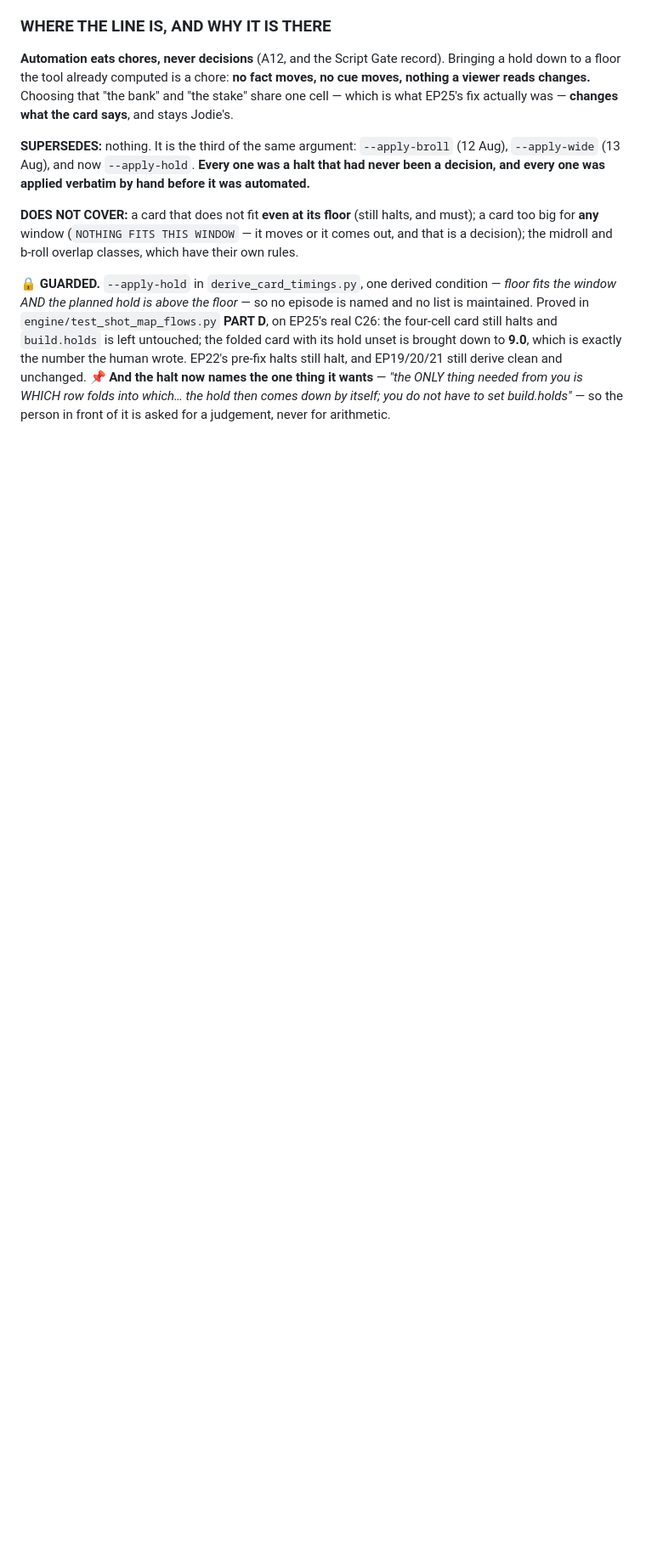
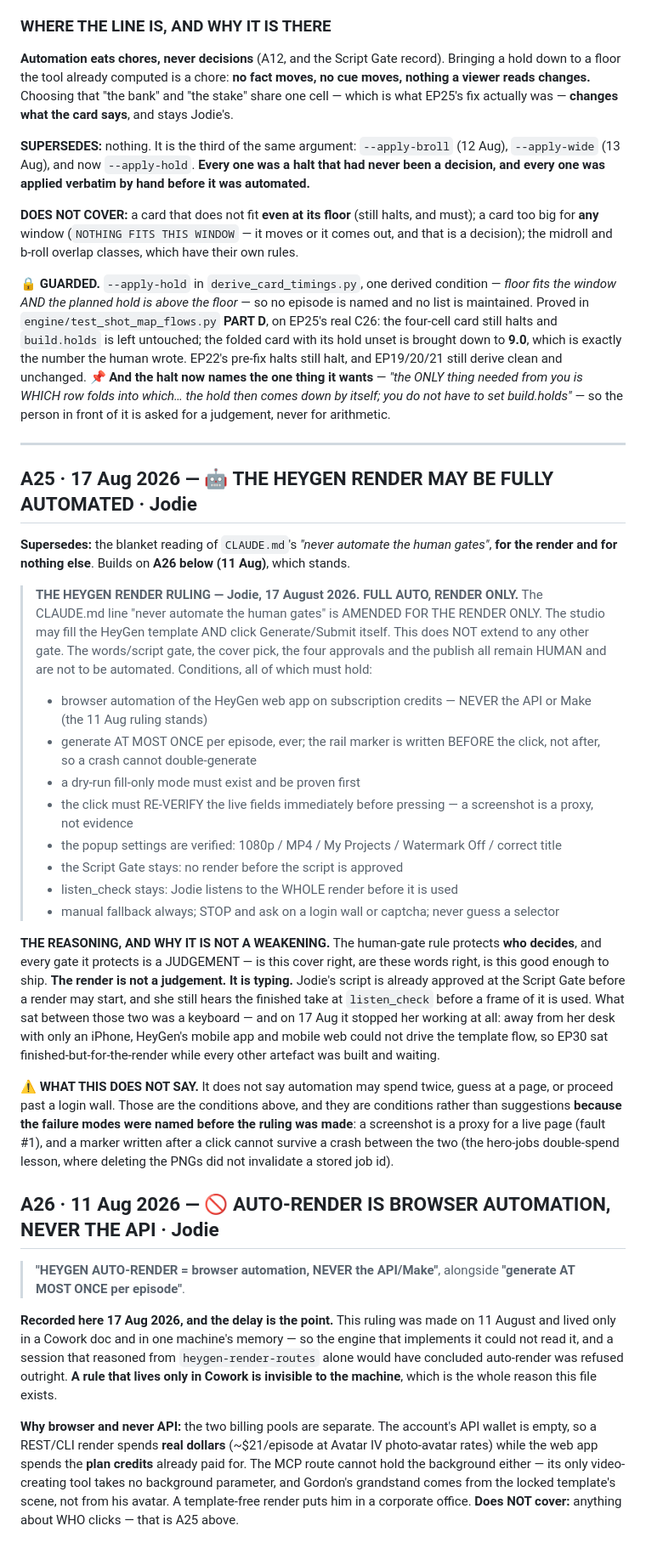
Before and after one commit to Practical-Punting/episode-studio, a Markdown page: docs/PP-RULINGS.md, the part around the change. Shown at 85% size. GitHub-like rendering; blank space fills up the shorter version.

Commit message:
Record the two HeyGen rulings where the machine can read them
A25 (17 Aug) — THE HEYGEN RENDER MAY BE FULLY AUTOMATED, render only, on eight
conditions. The human-gate rule protects WHO DECIDES, and every gate it covers
is a judgement: is this cover right, are these words right, is this good enough
to ship. The render is not a judgement, it is typing — the script is already
approved before it may start and Jodie still hears the finished take before a
frame is used. What sat between those two was a keyboard, and on 17 Aug it
stopped her working: away from her desk with only an iPhone, HeyGen's mobile
app and mobile web could not drive the template flow, so EP30 sat
finished-but-for-the-render with every other artefact built and waiting.

A26 (11 Aug) — auto-render is browser automation on subscription credits, NEVER
the API or Make, and generate AT MOST ONCE per episode. Made a week ago and
recorded here only now: it lived in a Cowork doc and one machine's memory, so
the engine that implements it could not read it, and a session reasoning from
heygen-render-routes alone would have concluded auto-render was refused
outright. A rule that lives only in Cowork is invisible to the machine, which
is the whole reason this file exists.

The conditions are conditions and not suggestions because the failure modes
were named before the ruling was made: a screenshot is a proxy for a live page,
and a marker written after a click cannot survive a crash between the two.

CLAUDE.md's human-gates line now points at A25 instead of forbidding outright.

Co-Authored-By: Claude Opus 5 (1M context) <noreply@anthropic.com>
Claude-Session: https://claude.ai/code/session_01GpEZzJgQZ1bxBzuuBVZ8pj

```diff
--- a/docs/PP-RULINGS.md
+++ b/docs/PP-RULINGS.md
@@ -862,3 +862,65 @@ wrote. EP22's pre-fix halts still halt, and EP19/20/21 still derive clean and un
 📌 **And the halt now names the one thing it wants** — *"the ONLY thing needed from you is
 WHICH row folds into which… the hold then comes down by itself; you do not have to set
 build.holds"* — so the person in front of it is asked for a judgement, never for arithmetic.
+
+---
+
+## A25 · 17 Aug 2026 — 🤖 THE HEYGEN RENDER MAY BE FULLY AUTOMATED · **Jodie**
+
+**Supersedes:** the blanket reading of `CLAUDE.md`'s *"never automate the human gates"*,
+**for the render and for nothing else**. Builds on **A26 below (11 Aug)**, which stands.
+
+> **THE HEYGEN RENDER RULING — Jodie, 17 August 2026. FULL AUTO, RENDER ONLY.**
+> The CLAUDE.md line "never automate the human gates" is AMENDED FOR THE RENDER ONLY.
+> The studio may fill the HeyGen template AND click Generate/Submit itself.
+> This does NOT extend to any other gate. The words/script gate, the cover pick, the four
+> approvals and the publish all remain HUMAN and are not to be automated.
+> Conditions, all of which must hold:
+> - browser automation of the HeyGen web app on subscription credits — NEVER the API or
+>   Make (the 11 Aug ruling stands)
+> - generate AT MOST ONCE per episode, ever; the rail marker is written BEFORE the click,
+>   not after, so a crash cannot double-generate
+> - a dry-run fill-only mode must exist and be proven first
+> - the click must RE-VERIFY the live fields immediately before pressing — a screenshot is
+>   a proxy, not evidence
+> - the popup settings are verified: 1080p / MP4 / My Projects / Watermark Off /
+>   correct title
+> - the Script Gate stays: no render before the script is approved
+> - listen_check stays: Jodie listens to the WHOLE render before it is used
+> - manual fallback always; STOP and ask on a login wall or captcha; never guess a selector
+
+**THE REASONING, AND WHY IT IS NOT A WEAKENING.** The human-gate rule protects **who
+decides**, and every gate it protects is a JUDGEMENT — is this cover right, are these
+words right, is this good enough to ship. **The render is not a judgement. It is typing.**
+Jodie's script is already approved at the Script Gate before a render may start, and she
+still hears the finished take at `listen_check` before a frame of it is used. What sat
+between those two was a keyboard — and on 17 Aug it stopped her working at all: away from
+her desk with only an iPhone, HeyGen's mobile app and mobile web could not drive the
+template flow, so EP30 sat finished-but-for-the-render while every other artefact was
+built and waiting.
+
+⚠️ **WHAT THIS DOES NOT SAY.** It does not say automation may spend twice, guess at a
+page, or proceed past a login wall. Those are the conditions above, and they are
+conditions rather than suggestions **because the failure modes were named before the
+ruling was made**: a screenshot is a proxy for a live page (fault #1), and a marker
+written after a click cannot survive a crash between the two (the hero-jobs double-spend
+lesson, where deleting the PNGs did not invalidate a stored job id).
+
+## A26 · 11 Aug 2026 — 🚫 AUTO-RENDER IS BROWSER AUTOMATION, NEVER THE API · **Jodie**
+
+> **"HEYGEN AUTO-RENDER = browser automation, NEVER the API/Make"**, alongside
+> **"generate AT MOST ONCE per episode"**.
+
+**Recorded here 17 Aug 2026, and the delay is the point.** This ruling was made on 11
+August and lived only in a Cowork doc and in one machine's memory — so the engine that
+implements it could not read it, and a session that reasoned from `heygen-render-routes`
+alone would have concluded auto-render was refused outright. **A rule that lives only in
+Cowork is invisible to the machine**, which is the whole reason this file exists.
+
+**Why browser and never API:** the two billing pools are separate. The account's API
+wallet is empty, so a REST/CLI render spends **real dollars** (~$21/episode at Avatar IV
+photo-avatar rates) while the web app spends the **plan credits** already paid for. The
+MCP route cannot hold the background either — its only video-creating tool takes no
+background parameter, and Gordon's grandstand comes from the locked template's scene, not
+from his avatar. A template-free render puts him in a corporate office.
+**Does NOT cover:** anything about WHO clicks — that is A25 above.
```
